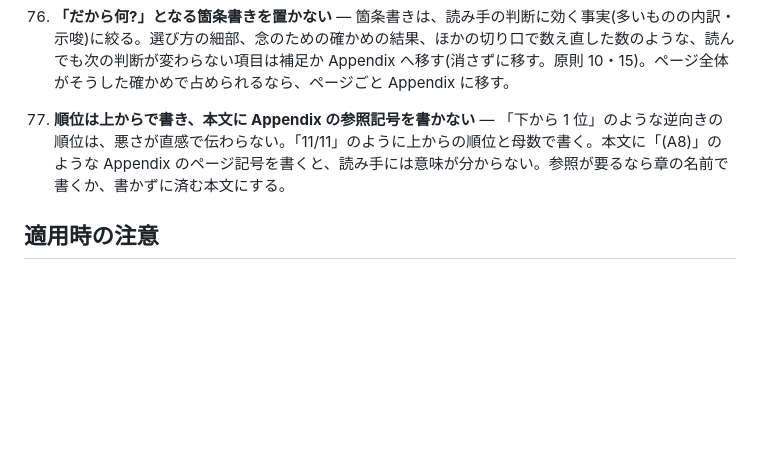
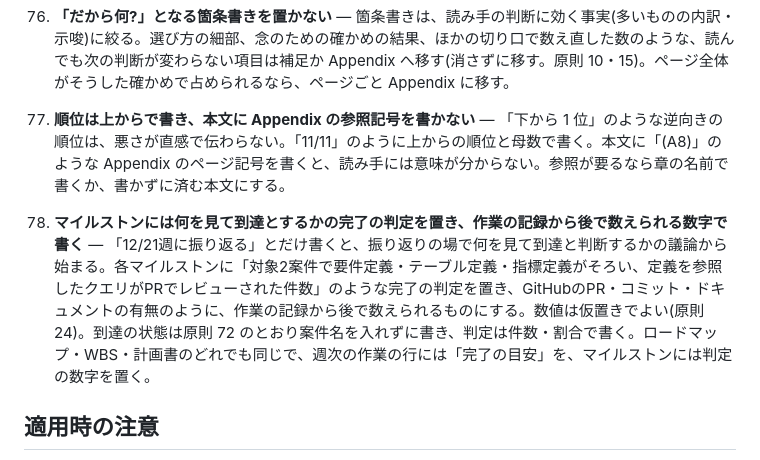
Before and after one commit to Kyo1M/skills, a Markdown page: deck-outline/references/writing-principles.md, the part around the change. Rendered like a GitHub page; blank space fills up the shorter version.

Commit message:
deck-outline: マイルストンに作業の記録から数えられる完了の判定を置く原則 78 を足す
Co-Authored-By: Claude Opus 5.5 <noreply@anthropic.com>

```diff
--- a/deck-outline/references/writing-principles.md
+++ b/deck-outline/references/writing-principles.md
@@ -167,6 +167,8 @@
 
 77. **順位は上からで書き、本文に Appendix の参照記号を書かない** — 「下から 1 位」のような逆向きの順位は、悪さが直感で伝わらない。「11/11」のように上からの順位と母数で書く。本文に「(A8)」のような Appendix のページ記号を書くと、読み手には意味が分からない。参照が要るなら章の名前で書くか、書かずに済む本文にする。
 
+78. **マイルストンには何を見て到達とするかの完了の判定を置き、作業の記録から後で数えられる数字で書く** — 「12/21週に振り返る」とだけ書くと、振り返りの場で何を見て到達と判断するかの議論から始まる。各マイルストンに「対象2案件で要件定義・テーブル定義・指標定義がそろい、定義を参照したクエリがPRでレビューされた件数」のような完了の判定を置き、GitHubのPR・コミット・ドキュメントの有無のように、作業の記録から後で数えられるものにする。数値は仮置きでよい(原則 24)。到達の状態は原則 72 のとおり案件名を入れずに書き、判定は件数・割合で書く。ロードマップ・WBS・計画書のどれでも同じで、週次の作業の行には「完了の目安」を、マイルストンには判定の数字を置く。
+
 ## 適用時の注意
 
 各原則の太字の見出しをそのまま点検項目として使う(deck-critique も同じ)。どの失敗がどの資料で起きたかは `tone-examples.md` の「原則別の実例」を参照。deck-outline の Phase 1・3〜5 には本原則の要点が組み込み済み(全文は本ファイル)。批評専用の検査は `deck-critique` skill が担う。
```
Also changed, not shown: deck-outline/references/tone-examples.md (+1 -0 lines).
